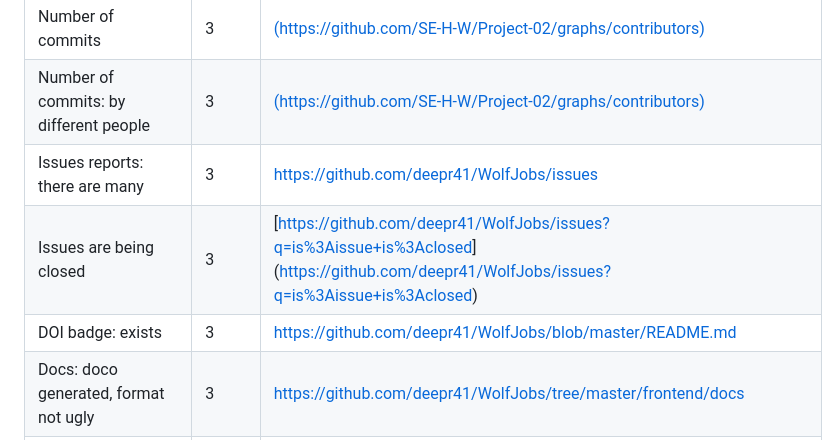
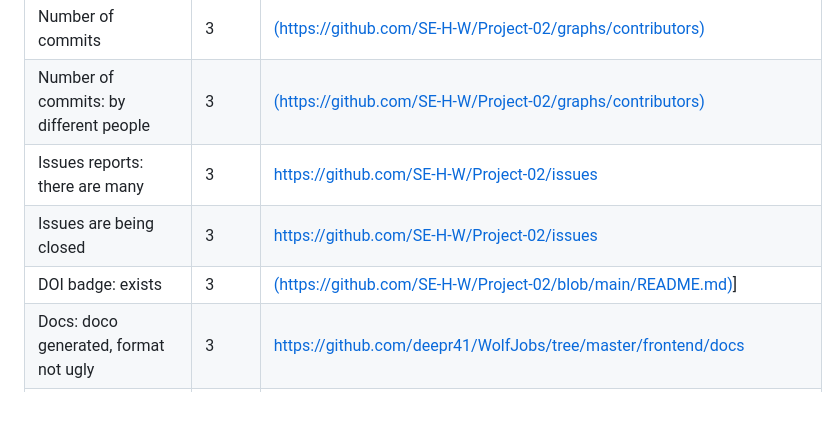
Before and after one commit to SE-H-W/Project-02, a Markdown page: rubric.md, the part around the change. GitHub-like rendering; blank space fills up the shorter version.

```diff
--- a/rubric.md
+++ b/rubric.md
@@ -9,9 +9,9 @@
 | but nevertheless, here is a track record that everyone is contributing a lot)                                                                           | 3     | [[(https://github.com/SE-H-W/Project-02/graphs/contributors)](https://github.com/SE-H-W/Project-02/graphs/contributors)]                                                                         |
 | Number of commits                                                                                                                                       | 3     | [(https://github.com/SE-H-W/Project-02/graphs/contributors)](https://github.com/SE-H-W/Project-02/graphs/contributors)|
 | Number of commits: by different people                                                                                                                  | 3     | [(https://github.com/SE-H-W/Project-02/graphs/contributors)](https://github.com/SE-H-W/Project-02/graphs/contributors) |
-| Issues reports: there are many                                                                                                                          | 3     | [https://github.com/deepr41/WolfJobs/issues](https://github.com/deepr41/WolfJobs/issues)                                                                                                     |
-| Issues are being closed                                                                                                                                 | 3     | [[https://github.com/deepr41/WolfJobs/issues?q=is%3Aissue+is%3Aclosed](https://github.com/SE-H-W/Project-02/issues)]([https://github.com/deepr41/WolfJobs/issues?q=is%3Aissue+is%3Aclosed](https://github.com/SE-H-W/Project-02/issues))                                                   |
-| DOI badge: exists                                                                                                                                       | 3     | [https://github.com/deepr41/WolfJobs/blob/master/README.md](https://github.com/deepr41/WolfJobs/blob/master/README.md)                                                                       |
+| Issues reports: there are many                                                                                                                          | 3     | [https://github.com/SE-H-W/Project-02/issues](https://github.com/SE-H-W/Project-02/issues)                                                                                                      |
+| Issues are being closed                                                                                                                                 | 3     | [https://github.com/SE-H-W/Project-02/issues](https://github.com/SE-H-W/Project-02/issues)                                                   |
+| DOI badge: exists                                                                                                                                       | 3     | [(https://github.com/SE-H-W/Project-02/blob/main/README.md)](https://github.com/SE-H-W/Project-02/blob/main/README.md)]                                                                    |
 | Docs: doco generated, format not ugly                                                                                                                   | 3     | [https://github.com/deepr41/WolfJobs/tree/master/frontend/docs](https://github.com/deepr41/WolfJobs/tree/master/frontend/docs)                                                               |
 | Docs: what: point descriptions of each class/function (in isolation)                                                                                    | 3     | [https://github.com/deepr41/WolfJobs/tree/master/frontend/docs](https://github.com/deepr41/WolfJobs/tree/master/frontend/docs)                                                               |
 | Docs: how: for common use cases X,Y,Z mini-tutorials showing worked examples on how to do X,Y,Z                                                         | 3     | [https://github.com/deepr41/WolfJobs/blob/master/README.md](https://github.com/deepr41/WolfJobs/blob/master/README.md)                                                                       |
```
